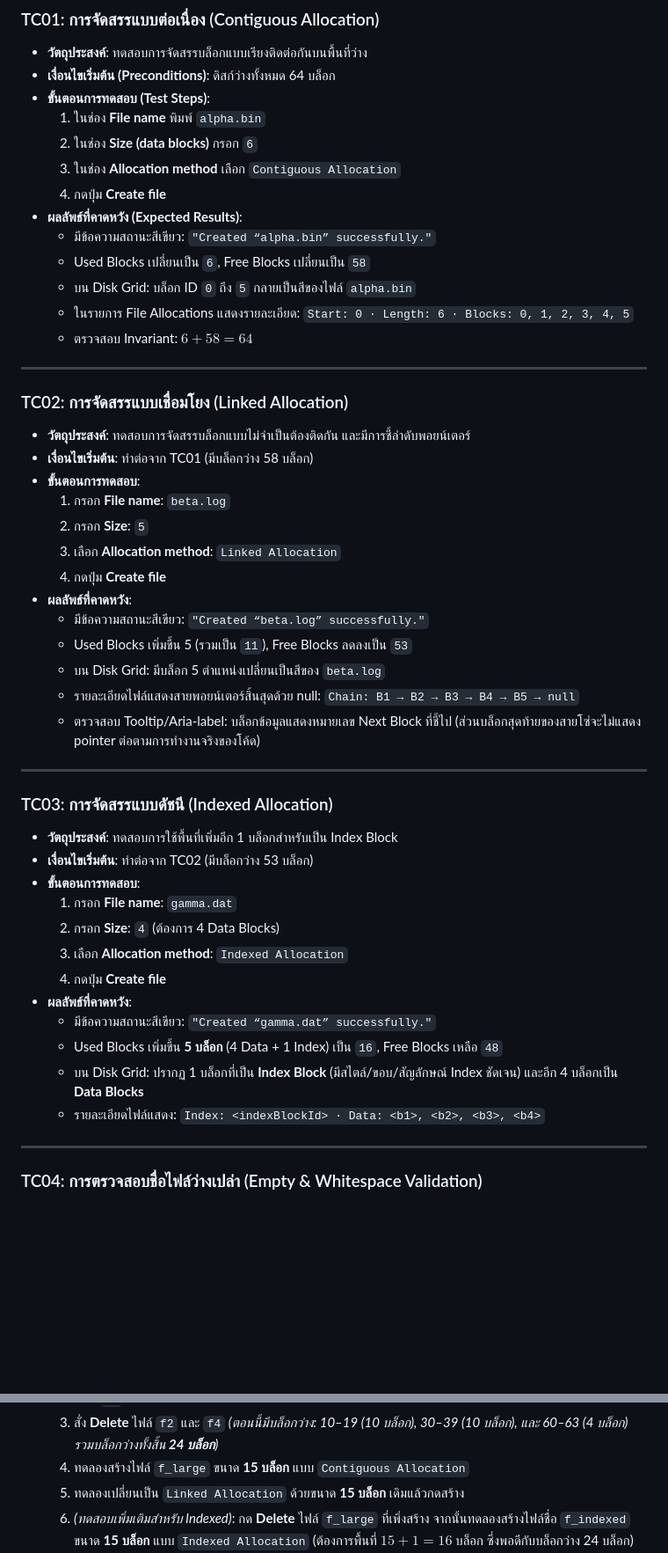
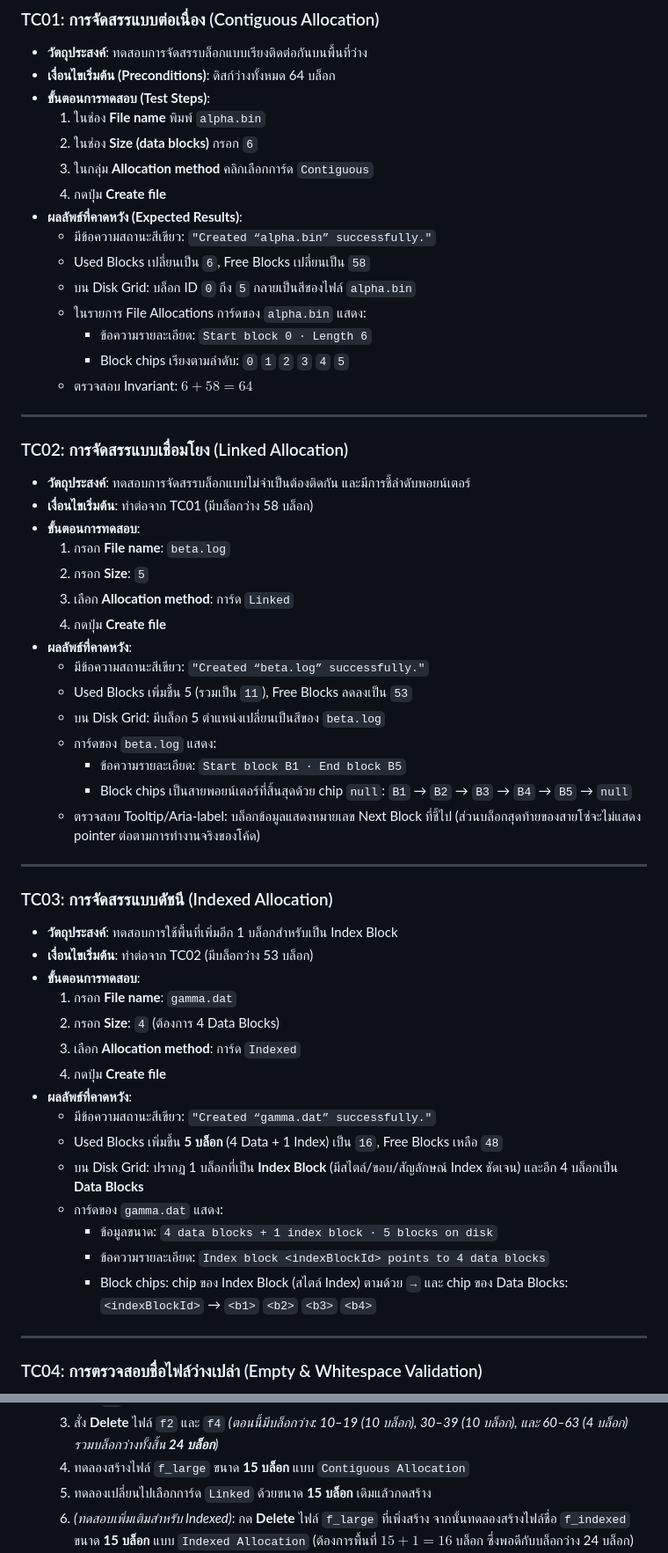
Before and after one commit to sirapatw-sys/OSProject_FileAlloc, a Markdown page: docs/test-cases.md, 2 parts joined by grey strips. Shown at 88% size. Rendered like a GitHub page; blank space fills up the shorter version.

Commit message:
docs: align test cases and demo script with new allocation card UI
- TC01-TC03: expect the new detail text plus block chips instead of the
  old "Start:/Chain:/Index:" strings
- Allocation method steps reference the radio cards (Contiguous/Linked/Indexed)
- Chain Validity invariant checks the trailing null chip
- TC12 uses "highlight" wording to match the card aria-label

Co-Authored-By: Claude Opus 5.5 <noreply@anthropic.com>

```diff
--- a/docs/test-cases.md
+++ b/docs/test-cases.md
@@ -44,13 +44,15 @@
 * **ขั้นตอนการทดสอบ (Test Steps)**:
   1. ในช่อง **File name** พิมพ์ `alpha.bin`
   2. ในช่อง **Size (data blocks)** กรอก `6`
-  3. ในช่อง **Allocation method** เลือก `Contiguous Allocation`
+  3. ในกลุ่ม **Allocation method** คลิกเลือกการ์ด `Contiguous`
   4. กดปุ่ม **Create file**
 * **ผลลัพธ์ที่คาดหวัง (Expected Results)**:
   - มีข้อความสถานะสีเขียว: `"Created “alpha.bin” successfully."`
   - Used Blocks เปลี่ยนเป็น `6`, Free Blocks เปลี่ยนเป็น `58`
   - บน Disk Grid: บล็อก ID `0` ถึง `5` กลายเป็นสีของไฟล์ `alpha.bin`
-  - ในรายการ File Allocations แสดงรายละเอียด: `Start: 0 · Length: 6 · Blocks: 0, 1, 2, 3, 4, 5`
+  - ในรายการ File Allocations การ์ดของ `alpha.bin` แสดง:
+    - ข้อความรายละเอียด: `Start block 0 · Length 6`
+    - Block chips เรียงตามลำดับ: `0` `1` `2` `3` `4` `5`
   - ตรวจสอบ Invariant: $6 + 58 = 64$
 
 ---
@@ -61,13 +63,15 @@
 * **ขั้นตอนการทดสอบ**:
   1. กรอก **File name**: `beta.log`
   2. กรอก **Size**: `5`
-  3. เลือก **Allocation method**: `Linked Allocation`
+  3. เลือก **Allocation method**: การ์ด `Linked`
   4. กดปุ่ม **Create file**
 * **ผลลัพธ์ที่คาดหวัง**:
   - มีข้อความสถานะสีเขียว: `"Created “beta.log” successfully."`
   - Used Blocks เพิ่มขึ้น 5 (รวมเป็น `11`), Free Blocks ลดลงเป็น `53`
   - บน Disk Grid: มีบล็อก 5 ตำแหน่งเปลี่ยนเป็นสีของ `beta.log`
-  - รายละเอียดไฟล์แสดงสายพอยน์เตอร์สิ้นสุดด้วย null: `Chain: B1 → B2 → B3 → B4 → B5 → null`
+  - การ์ดของ `beta.log` แสดง:
+    - ข้อความรายละเอียด: `Start block B1 · End block B5`
+    - Block chips เป็นสายพอยน์เตอร์ที่สิ้นสุดด้วย chip `null`: `B1` → `B2` → `B3` → `B4` → `B5` → `null`
   - ตรวจสอบ Tooltip/Aria-label: บล็อกข้อมูลแสดงหมายเลข Next Block ที่ชี้ไป (ส่วนบล็อกสุดท้ายของสายโซ่จะไม่แสดง pointer ต่อตามการทำงานจริงของโค้ด)
 
 ---
@@ -78,13 +82,16 @@
 * **ขั้นตอนการทดสอบ**:
   1. กรอก **File name**: `gamma.dat`
   2. กรอก **Size**: `4` (ต้องการ 4 Data Blocks)
-  3. เลือก **Allocation method**: `Indexed Allocation`
+  3. เลือก **Allocation method**: การ์ด `Indexed`
   4. กดปุ่ม **Create file**
 * **ผลลัพธ์ที่คาดหวัง**:
   - มีข้อความสถานะสีเขียว: `"Created “gamma.dat” successfully."`
   - Used Blocks เพิ่มขึ้น **5 บล็อก** (4 Data + 1 Index) เป็น `16`, Free Blocks เหลือ `48`
   - บน Disk Grid: ปรากฏ 1 บล็อกที่เป็น **Index Block** (มีสไตล์/ขอบ/สัญลักษณ์ Index ชัดเจน) และอีก 4 บล็อกเป็น **Data Blocks**
-  - รายละเอียดไฟล์แสดง: `Index: <indexBlockId> · Data: <b1>, <b2>, <b3>, <b4>`
+  - การ์ดของ `gamma.dat` แสดง:
+    - ข้อมูลขนาด: `4 data blocks + 1 index block · 5 blocks on disk`
+    - ข้อความรายละเอียด: `Index block <indexBlockId> points to 4 data blocks`
+    - Block chips: chip ของ Index Block (สไตล์ Index) ตามด้วย `→` และ chip ของ Data Blocks: `<indexBlockId>` → `<b1>` `<b2>` `<b3>` `<b4>`
 
 ---
 
@@ -175,7 +182,7 @@
   3. สั่ง **Delete** ไฟล์ `f2` และ `f4`
      *(ตอนนี้มีบล็อกว่าง: 10–19 (10 บล็อก), 30–39 (10 บล็อก), และ 60–63 (4 บล็อก) รวมบล็อกว่างทั้งสิ้น **24 บล็อก**)*
   4. ทดลองสร้างไฟล์ `f_large` ขนาด **15 บล็อก** แบบ `Contiguous Allocation`
-  5. ทดลองเปลี่ยนเป็น `Linked Allocation` ด้วยขนาด **15 บล็อก** เดิมแล้วกดสร้าง
+  5. ทดลองเปลี่ยนไปเลือกการ์ด `Linked` ด้วยขนาด **15 บล็อก** เดิมแล้วกดสร้าง
   6. *(ทดสอบเพิ่มเติมสำหรับ Indexed)*: กด **Delete** ไฟล์ `f_large` ที่เพิ่งสร้าง จากนั้นทดลองสร้างไฟล์ชื่อ `f_indexed` ขนาด **15 บล็อก** แบบ `Indexed Allocation` (ต้องการพื้นที่ $15 + 1 = 16$ บล็อก ซึ่งพอดีกับบล็อกว่าง 24 บล็อก)
 * **ผลลัพธ์ที่คาดหวัง**:
   - ในขั้นตอนที่ 4 (Contiguous): ระบบต้องล้มเหลวและแจ้งเตือน:
```
Also changed, not shown: other parts of docs/test-cases.md (+2 -2 lines), docs/demo-script.md (+4 -4 lines).
